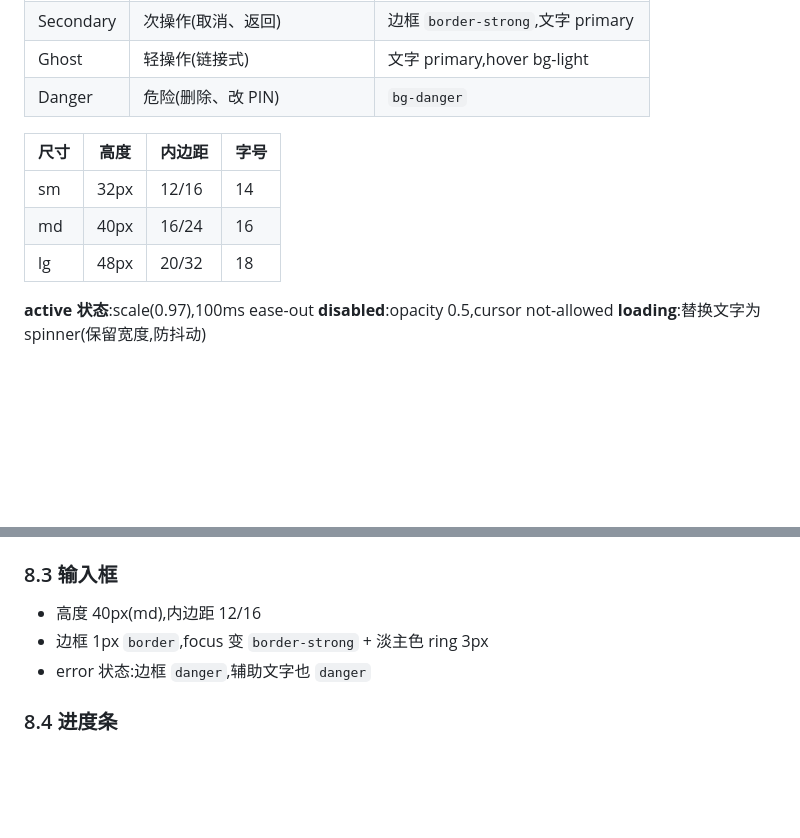
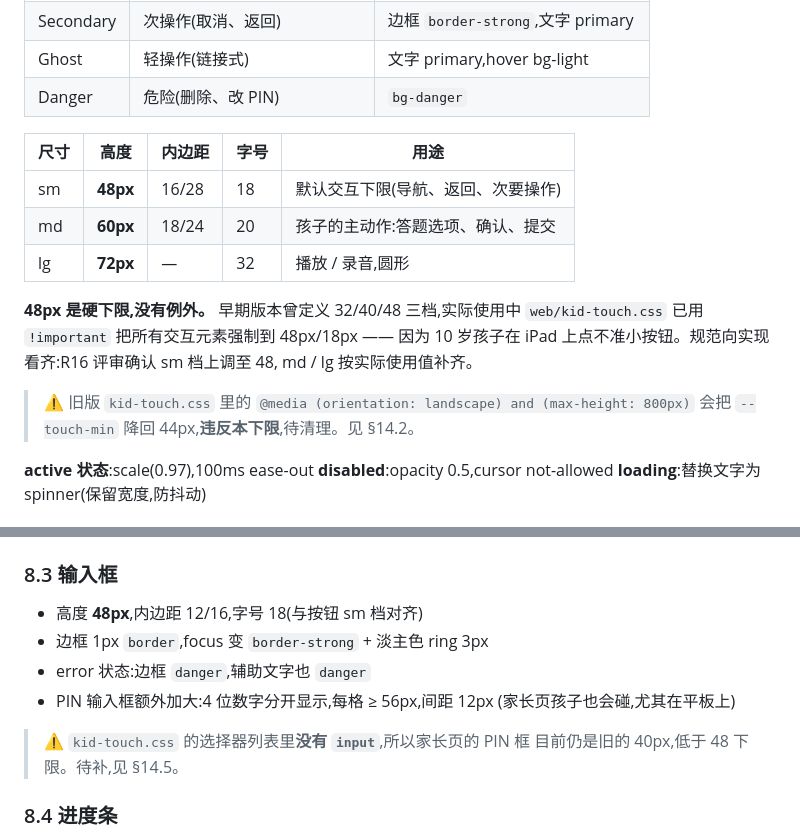
Before and after one commit to Joshhuang123/shadow-ebook, a Markdown page: docs/DESIGN.md, 2 parts joined by grey strips. GitHub-like rendering; blank space fills up the shorter version.

```diff
--- a/docs/DESIGN.md
+++ b/docs/DESIGN.md
@@ -205,11 +205,19 @@
 | Ghost | 轻操作(链接式) | 文字 primary,hover bg-light |
 | Danger | 危险(删除、改 PIN) | `bg-danger` |
 
-| 尺寸 | 高度 | 内边距 | 字号 |
-|---|---|---|---|
-| sm | 32px | 12/16 | 14 |
-| md | 40px | 16/24 | 16 |
-| lg | 48px | 20/32 | 18 |
+| 尺寸 | 高度 | 内边距 | 字号 | 用途 |
+|---|---|---|---|---|
+| sm | **48px** | 16/28 | 18 | 默认交互下限(导航、返回、次要操作) |
+| md | **60px** | 18/24 | 20 | 孩子的主动作:答题选项、确认、提交 |
+| lg | **72px** | — | 32 | 播放 / 录音,圆形 |
+
+**48px 是硬下限,没有例外。** 早期版本曾定义 32/40/48 三档,实际使用中
+`web/kid-touch.css` 已用 `!important` 把所有交互元素强制到 48px/18px —— 因为
+10 岁孩子在 iPad 上点不准小按钮。规范向实现看齐:R16 评审确认 sm 档上调至 48,
+md / lg 按实际使用值补齐。
+
+> ⚠️ 旧版 `kid-touch.css` 里的 `@media (orientation: landscape) and (max-height: 800px)`
+> 会把 `--touch-min` 降回 44px,**违反本下限**,待清理。见 §14.2。
 
 **active 状态**:scale(0.97),100ms ease-out
 **disabled**:opacity 0.5,cursor not-allowed
@@ -231,9 +239,14 @@ transition: box-shadow 200ms var(--ease-out);
 
 ### 8.3 输入框
 
-- 高度 40px(md),内边距 12/16
+- 高度 **48px**,内边距 12/16,字号 18(与按钮 sm 档对齐)
 - 边框 1px `border`,focus 变 `border-strong` + 淡主色 ring 3px
 - error 状态:边框 `danger`,辅助文字也 `danger`
+- PIN 输入框额外加大:4 位数字分开显示,每格 ≥ 56px,间距 12px
+  (家长页孩子也会碰,尤其在平板上)
+
+> ⚠️ `kid-touch.css` 的选择器列表里**没有 `input`**,所以家长页的 PIN 框
+> 目前仍是旧的 40px,低于 48 下限。待补,见 §14.5。
 
 ### 8.4 进度条
 
```
Also changed, not shown: other parts of docs/DESIGN.md (+118 -3 lines), docs/FRONTEND_BRIEF.md (added, +195 -0 lines).
